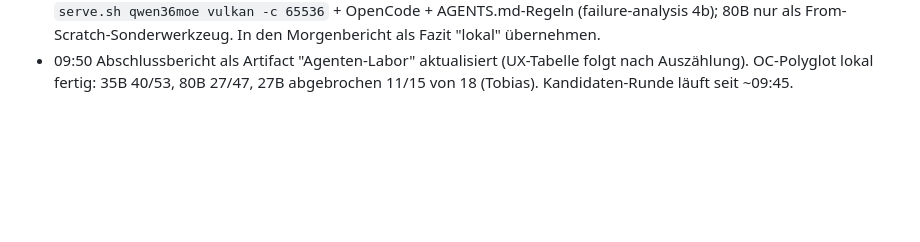
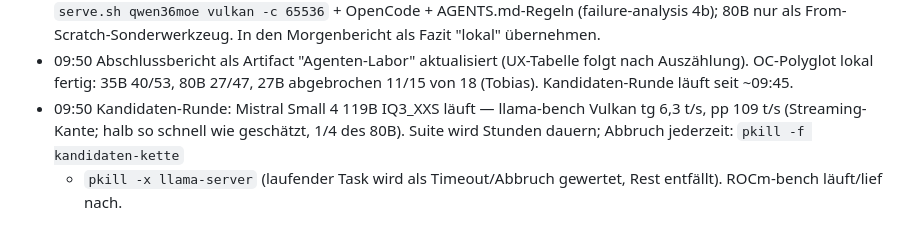
Before and after one commit to LoweloDev/ai-lab, a Markdown page: HANDOVER.md, the part around the change. GitHub-like rendering; blank space fills up the shorter version.

```diff
--- a/HANDOVER.md
+++ b/HANDOVER.md
@@ -178,3 +178,6 @@ Dashboard: `http://127.0.0.1:8100` (`dashboard/start.sh`), liest alles aus Datei
   From-Scratch-Sonderwerkzeug. In den Morgenbericht als Fazit "lokal" übernehmen.
 - 09:50 Abschlussbericht als Artifact "Agenten-Labor" aktualisiert (UX-Tabelle folgt nach Auszählung). OC-Polyglot
   lokal fertig: 35B 40/53, 80B 27/47, 27B abgebrochen 11/15 von 18 (Tobias). Kandidaten-Runde läuft seit ~09:45.
+- 09:50 Kandidaten-Runde: Mistral Small 4 119B IQ3_XXS läuft — llama-bench Vulkan tg 6,3 t/s, pp 109 t/s (Streaming-
+  Kante; halb so schnell wie geschätzt, 1/4 des 80B). Suite wird Stunden dauern; Abbruch jederzeit: `pkill -f kandidaten-kette`
+  + `pkill -x llama-server` (laufender Task wird als Timeout/Abbruch gewertet, Rest entfällt). ROCm-bench läuft/lief nach.
```
Also changed, not shown: README.md (+25 -0 lines).
